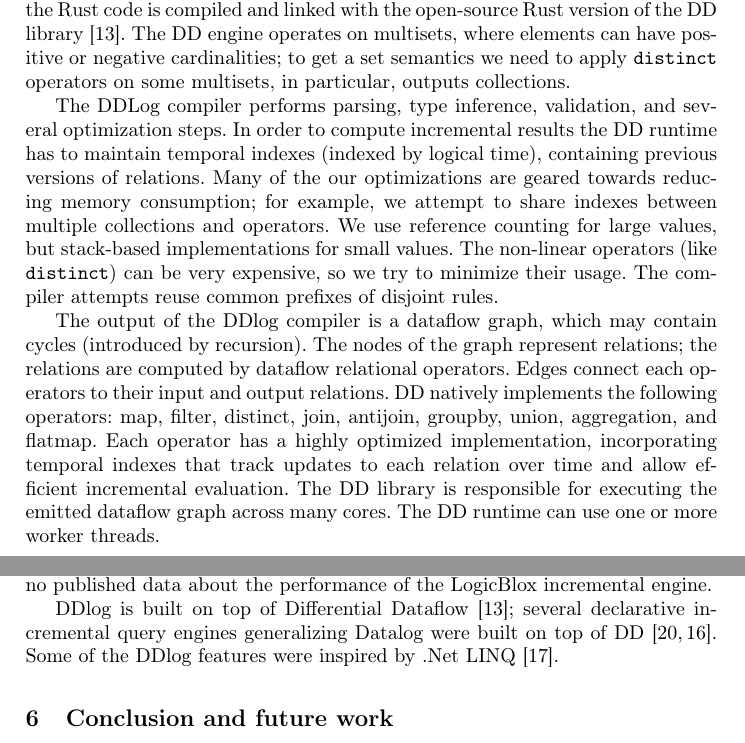
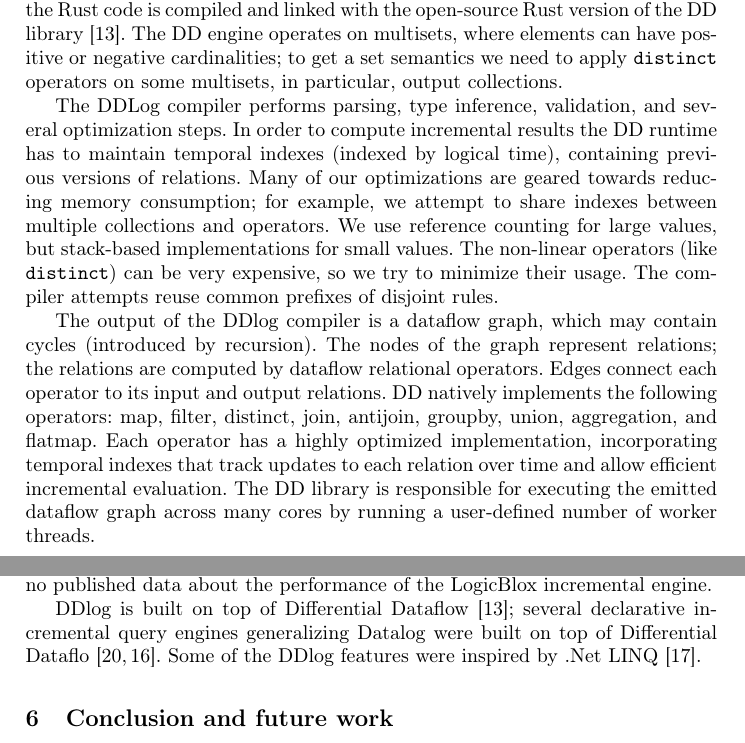
Before and after one commit to vmware/differential-datalog, a LaTeX thesis (doc/datalog2.0-workshop/top.tex, which reads doc/datalog2.0-workshop/related.tex, doc/datalog2.0-workshop/system.tex): two parts of pages 8 and 11 of 12, joined at a grey line, cut so that both start at the same text. Compiled offline with pdfLaTeX.

Commit message:
typos in the Datalog 2 paper

```diff
--- a/doc/datalog2.0-workshop/related.tex
+++ b/doc/datalog2.0-workshop/related.tex
@@ -21,5 +21,5 @@ data about the performance of the LogicBlox incremental engine.
 DDlog is built on top of Differential
 Dataflow~\cite{differential-dataflow}; several declarative incremental
 query engines generalizing Datalog were built on top of
-DD~\cite{timely-dataflow,differential-dataflow-paper}.  Some of the
+Differential Dataflo~\cite{timely-dataflow,differential-dataflow-paper}.  Some of the
 DDlog features were inspired by .Net LINQ~\cite{meijer-dpcool03}.
--- a/doc/datalog2.0-workshop/system.tex
+++ b/doc/datalog2.0-workshop/system.tex
@@ -24,12 +24,12 @@ open-source Rust version of the DD
 library~\cite{differential-dataflow}.  The DD engine operates on
 multisets, where elements can have positive or negative cardinalities;
 to get a set semantics we need to apply \texttt{distinct} operators on
-some multisets, in particular, outputs collections.
+some multisets, in particular, output collections.
 
 The DDLog compiler performs parsing, type inference, validation, and
 several optimization steps.  In order to compute incremental results
 the DD runtime has to maintain temporal indexes (indexed by logical
-time), containing previous versions of relations.  Many of the our
+time), containing previous versions of relations.  Many of our
 optimizations are geared towards reducing memory consumption; for
 example, we attempt to share indexes between multiple collections and
 operators.  We use reference counting for large values, but
@@ -49,14 +49,14 @@ disjoint rules.
 The output of the DDlog compiler is a dataflow graph, which may
 contain cycles (introduced by recursion).  The nodes of the graph
 represent relations; the relations are computed by dataflow relational
-operators.  Edges connect each operators to their input and output
+operators.  Edges connect each operator to its input and output
 relations.  DD natively implements the following operators: map,
 filter, distinct, join, antijoin, groupby, union, aggregation, and
 flatmap.  Each operator has a highly optimized implementation,
 incorporating temporal indexes that track updates to each relation
 over time and allow efficient incremental evaluation.  The DD library
 is responsible for executing the emitted dataflow graph across many
-cores.  The DD runtime can use one or more worker threads.
+cores by running a user-defined number of worker threads.
 
 \subsection{Interacting with DDlog programs}
 
```
Also changed, not shown: doc/datalog2.0-workshop/ddlog.tex (+2 -2 lines), doc/datalog2.0-workshop/intro.tex (+1 -1 lines).
